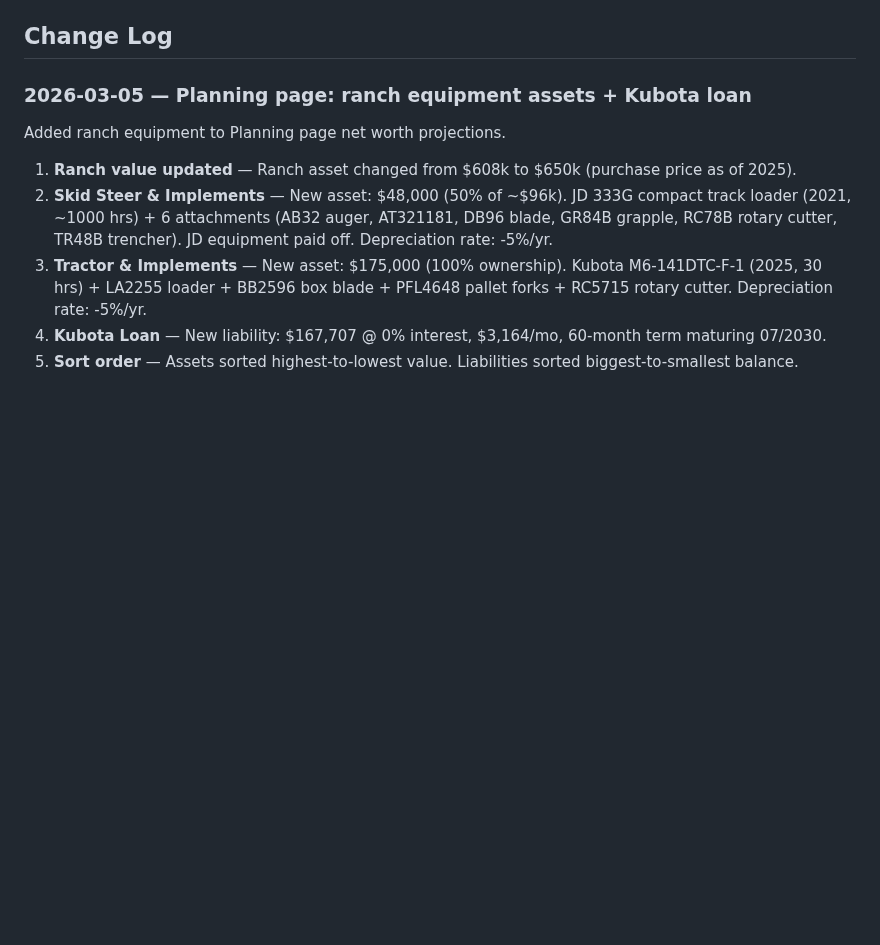
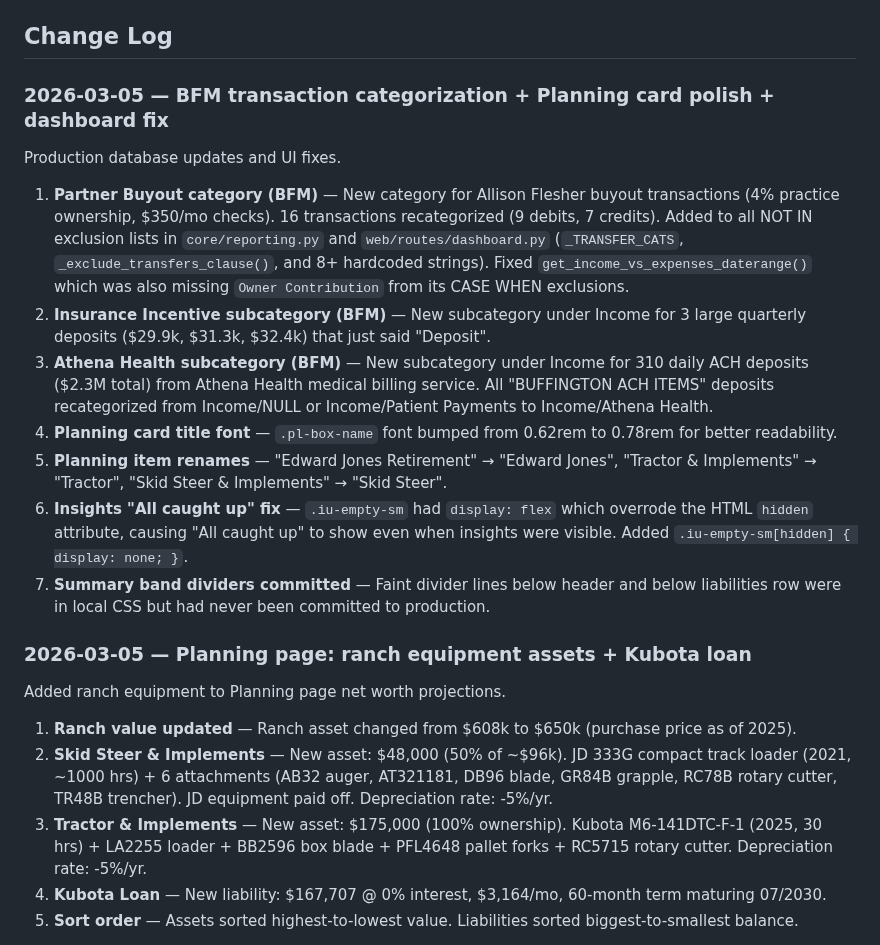
Before and after one commit to rabuffington22/expense-tracker, a Markdown page: CLAUDE.md, the part around the change. Drawn GitHub-style; blank space fills up the shorter version.

Commit message:
Update changelog: Partner Buyout, Athena Health, planning polish, insights fix
Co-Authored-By: Claude Opus 4.6 <noreply@anthropic.com>

```diff
--- a/CLAUDE.md
+++ b/CLAUDE.md
@@ -356,6 +356,17 @@ Long-term net worth projections at `/planning`. Settings stored in `personal.sql
 - **HTMX** — Cashflow account dropdown populated via `GET /planning/cashflow-accounts/<entity_key>`.
 
 ## Change Log
+
+### 2026-03-05 — BFM transaction categorization + Planning card polish + dashboard fix
+Production database updates and UI fixes.
+
+1. **Partner Buyout category (BFM)** — New category for Allison Flesher buyout transactions (4% practice ownership, $350/mo checks). 16 transactions recategorized (9 debits, 7 credits). Added to all NOT IN exclusion lists in `core/reporting.py` and `web/routes/dashboard.py` (`_TRANSFER_CATS`, `_exclude_transfers_clause()`, and 8+ hardcoded strings). Fixed `get_income_vs_expenses_daterange()` which was also missing `Owner Contribution` from its CASE WHEN exclusions.
+2. **Insurance Incentive subcategory (BFM)** — New subcategory under Income for 3 large quarterly deposits ($29.9k, $31.3k, $32.4k) that just said "Deposit".
+3. **Athena Health subcategory (BFM)** — New subcategory under Income for 310 daily ACH deposits ($2.3M total) from Athena Health medical billing service. All "BUFFINGTON ACH ITEMS" deposits recategorized from Income/NULL or Income/Patient Payments to Income/Athena Health.
+4. **Planning card title font** — `.pl-box-name` font bumped from 0.62rem to 0.78rem for better readability.
+5. **Planning item renames** — "Edward Jones Retirement" → "Edward Jones", "Tractor & Implements" → "Tractor", "Skid Steer & Implements" → "Skid Steer".
+6. **Insights "All caught up" fix** — `.iu-empty-sm` had `display: flex` which overrode the HTML `hidden` attribute, causing "All caught up" to show even when insights were visible. Added `.iu-empty-sm[hidden] { display: none; }`.
+7. **Summary band dividers committed** — Faint divider lines below header and below liabilities row were in local CSS but had never been committed to production.
 
 ### 2026-03-05 — Planning page: ranch equipment assets + Kubota loan
 Added ranch equipment to Planning page net worth projections.
```
